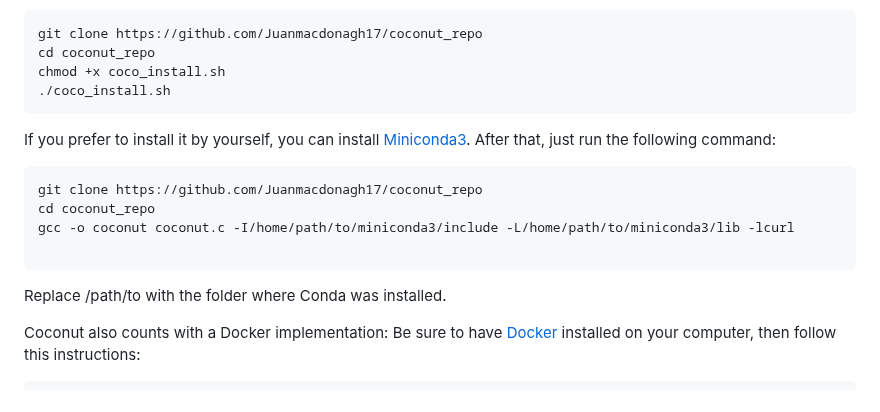
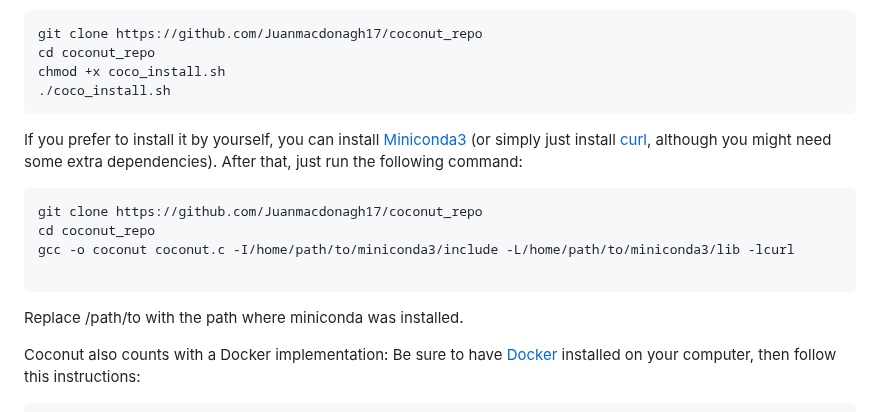
Before and after one commit to Juanmacdonagh17/coconut_repo, a Markdown page: README.md, the part around the change. Drawn GitHub-style.

````diff
--- a/README.md
+++ b/README.md
@@ -27,7 +27,7 @@ chmod +x coco_install.sh
 ./coco_install.sh
 ```
 
-If you prefer to install it by yourself, you can install [Miniconda3](https://docs.anaconda.com/miniconda/).
+If you prefer to install it by yourself, you can install [Miniconda3](https://docs.anaconda.com/miniconda/) (or simply just install [curl](https://github.com/curl/curl), although you might need some extra dependencies).
 After that, just run the following command:
 
 ```bash
@@ -36,7 +36,7 @@ cd coconut_repo
 gcc -o coconut coconut.c -I/home/path/to/miniconda3/include -L/home/path/to/miniconda3/lib -lcurl
 
 ```
-Replace /path/to with the folder where Conda was installed.
+Replace /path/to with the path  where miniconda was installed.
 
 Coconut also counts with a Docker implementation:
 Be sure to have [Docker](https://www.docker.com/) installed on your computer, then follow this instructions:
````
